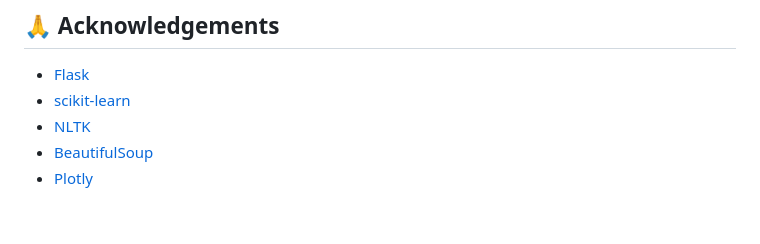
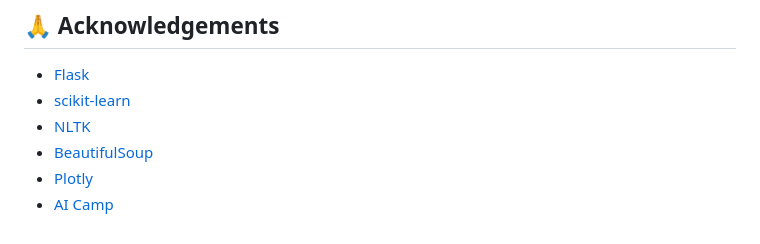
Before and after one commit to AlexThyCoolest/FakeFindr, a Markdown page: README.md, the part around the change. Rendered like a GitHub page.

```diff
--- a/README.md
+++ b/README.md
@@ -161,3 +161,4 @@ Project Link: [https://github.com/AlexThyCoolest/FakeFindr](https://github.com/A
 - [NLTK](https://www.nltk.org/)
 - [BeautifulSoup](https://www.crummy.com/software/BeautifulSoup/)
 - [Plotly](https://plotly.com/)
+- [AI Camp](https://ai-camp.org/)
```
